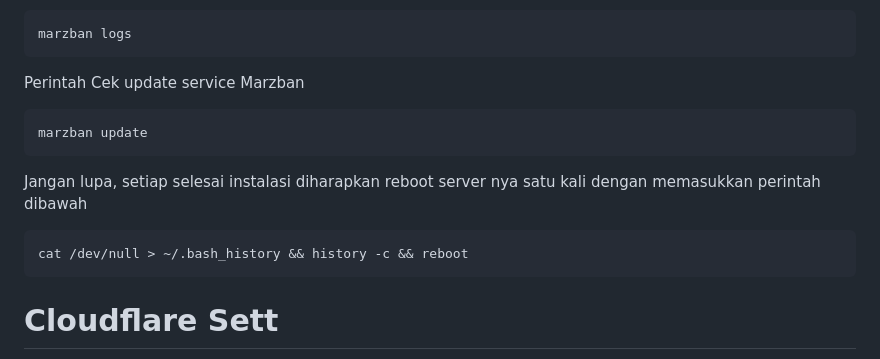
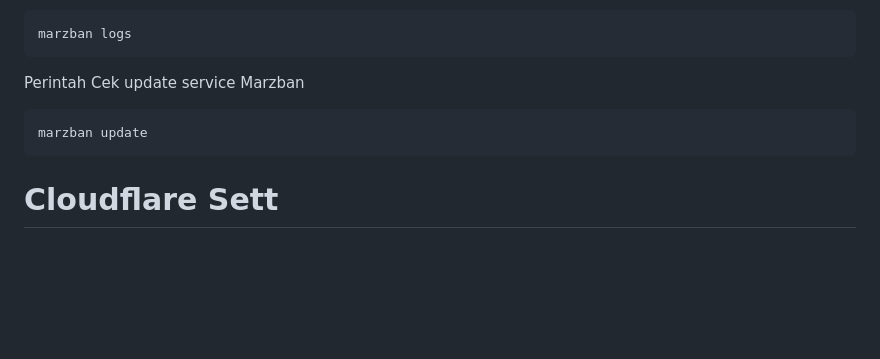
Before and after one commit to lunoxxdev/EdyJawAireng, a Markdown page: README.md, the part around the change. GitHub-like rendering; blank space fills up the shorter version.

Commit message:
ngentot lu

````diff
--- a/README.md
+++ b/README.md
@@ -60,10 +60,6 @@ Perintah Cek update service Marzban
 ```html
 marzban update
  ```
-Jangan lupa, setiap selesai instalasi diharapkan reboot server nya satu kali dengan memasukkan perintah dibawah
-```html
-cat /dev/null > ~/.bash_history && history -c && reboot
- ```
 # Cloudflare Sett
 
 Pastikan SSL/TLS Setting pada cloudflare sudah di set menjadi full
````
